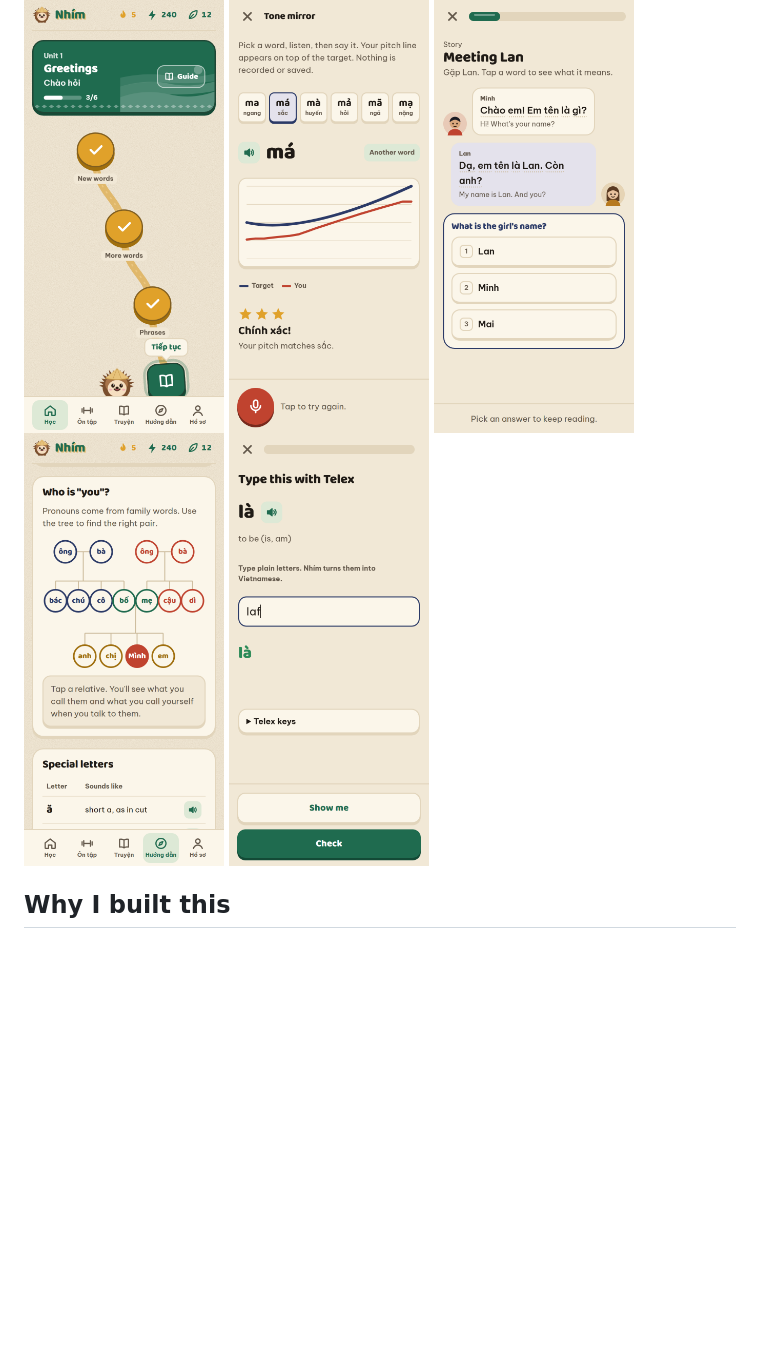
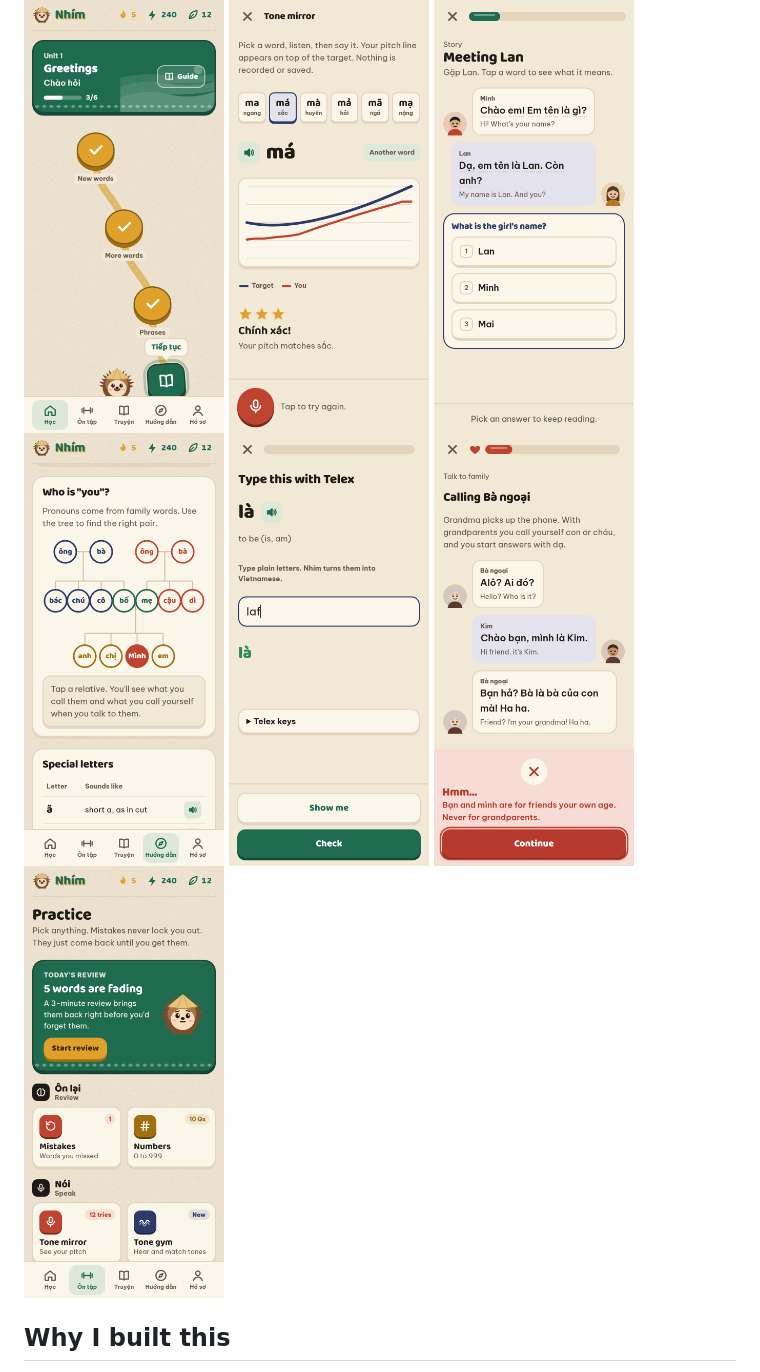
Before and after one commit to audreypham2007-spec/nhim, a Markdown page: README.md, the part around the change. Rendered like a GitHub page; pictures changed too: screenshots/practice.png (added), screenshots/talk.png (added); blank space fills up the shorter version.

Commit message:
New screenshots for the Practice tab and Talk to family; clearer Tết conversation title
Co-Authored-By: Claude Opus 5.5 <noreply@anthropic.com>

```diff
--- a/README.md
+++ b/README.md
@@ -12,6 +12,8 @@ Made by Audrey Pham, Communication Sciences and Disorders, California State Univ
   <img src="screenshots/story.png" width="200" alt="A story with tap-to-translate words and a comprehension question">
   <img src="screenshots/family.png" width="200" alt="Interactive family tree for Vietnamese pronouns">
   <img src="screenshots/telex.png" width="200" alt="Telex typing practice turning vieetj into việt">
+  <img src="screenshots/talk.png" width="200" alt="Talk to family: Bà ngoại reacts when the learner calls her bạn">
+  <img src="screenshots/practice.png" width="200" alt="Practice tab with a review banner and grouped practice tools">
 </p>
 
 ## Why I built this
```
Also changed, not shown: 3 other files.
